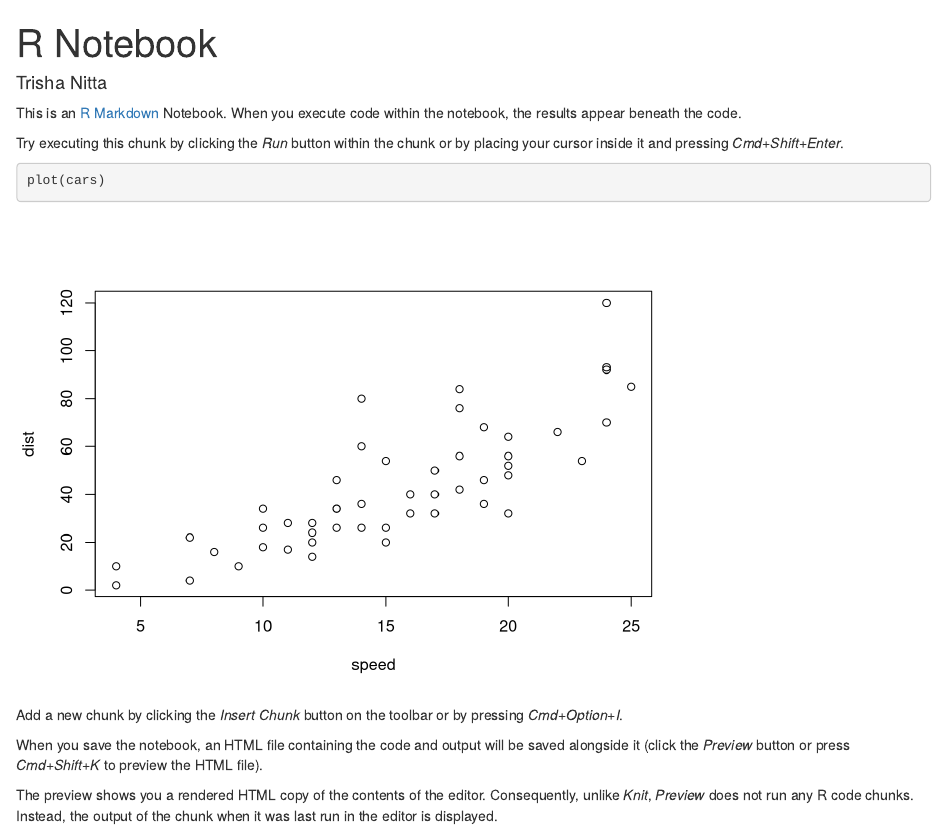
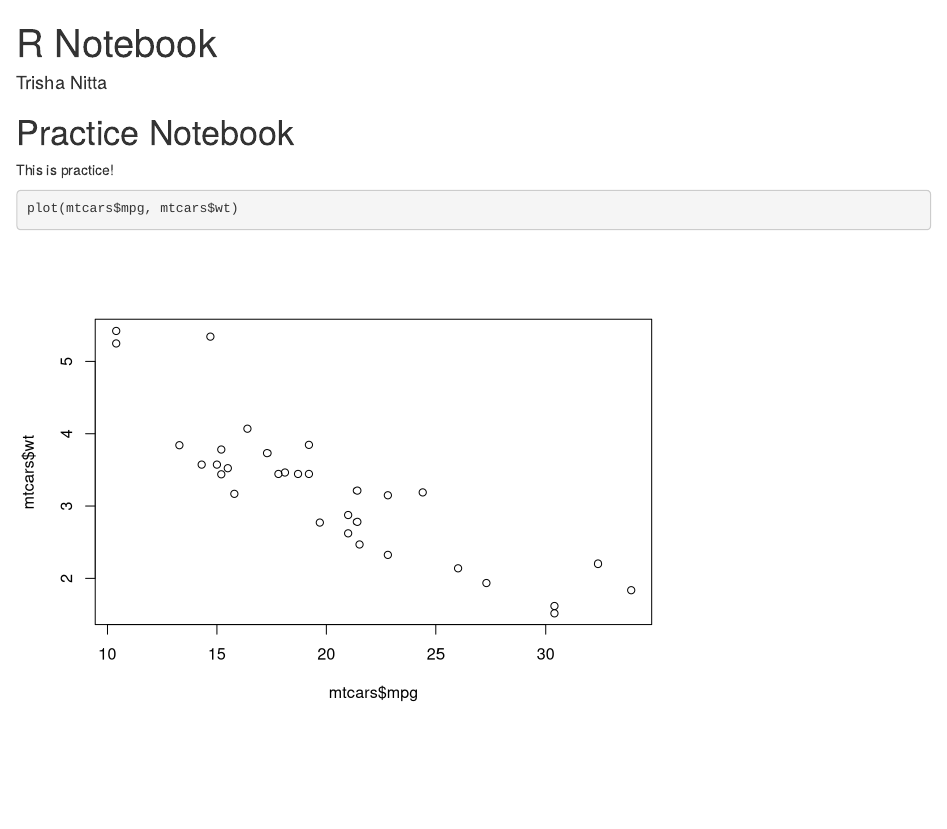
Before and after one commit to tnitta1246/CPSC292, an R Markdown document (NewProject.Rmd): the page in a window 1100 px wide, from its top. Rendered offline with R 4.5, knitr and Pandoc, with nearby package versions.

Commit message:
Adding info to Practice notebook.

````diff
--- a/NewProject.Rmd
+++ b/NewProject.Rmd
@@ -1,19 +1,12 @@
 ---
 title: "R Notebook"
-author: Trisha Nitta
+author: "Trisha Nitta"
 output: html_notebook
 ---
 
-This is an [R Markdown](http://rmarkdown.rstudio.com) Notebook. When you execute code within the notebook, the results appear beneath the code.
+# Practice Notebook
 
-Try executing this chunk by clicking the *Run* button within the chunk or by placing your cursor inside it and pressing *Cmd+Shift+Enter*.
-
+This is practice!
 ```{r}
-plot(cars)
+plot(mtcars$mpg, mtcars$wt)
 ```
-
-Add a new chunk by clicking the *Insert Chunk* button on the toolbar or by pressing *Cmd+Option+I*.
-
-When you save the notebook, an HTML file containing the code and output will be saved alongside it (click the *Preview* button or press *Cmd+Shift+K* to preview the HTML file).
-
-The preview shows you a rendered HTML copy of the contents of the editor. Consequently, unlike *Knit*, *Preview* does not run any R code chunks. Instead, the output of the chunk when it was last run in the editor is displayed.
````
Also changed, not shown: 1 other file.
